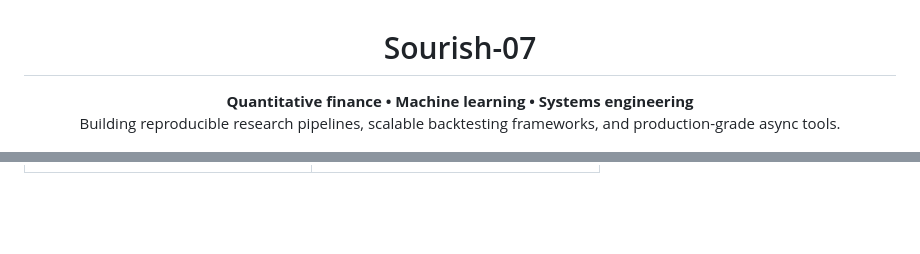
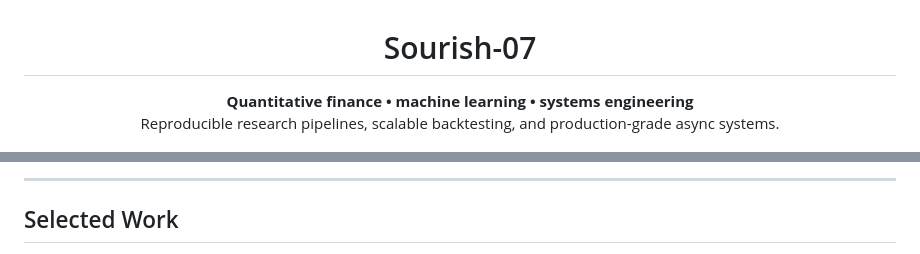
Before and after one commit to Sourish-07/Sourish-07, a Markdown page: README.md, 2 parts joined by grey strips. Drawn GitHub-style; blank space fills up the shorter version.

```diff
--- a/README.md
+++ b/README.md
@@ -5,8 +17,9 @@
 <div align="center">
   <h1>Sourish-07</h1>
   <p>
-    <strong>Quantitative finance • Machine learning • Systems engineering</strong><br>
-    Building reproducible research pipelines, scalable backtesting frameworks, and production-grade async tools.
+    <strong>Quantitative finance • machine learning • systems engineering</strong><br>
+    Reproducible research pipelines, scalable backtesting, and production-grade async systems.
   </p>
 </div>
+
 <div align="center">
@@ -78,2 +45,7 @@
 <br>
+
+---
+
+## Selected Work
+
 <div align="center">
```
Also changed, not shown: other parts of README.md (+56 -64 lines).
